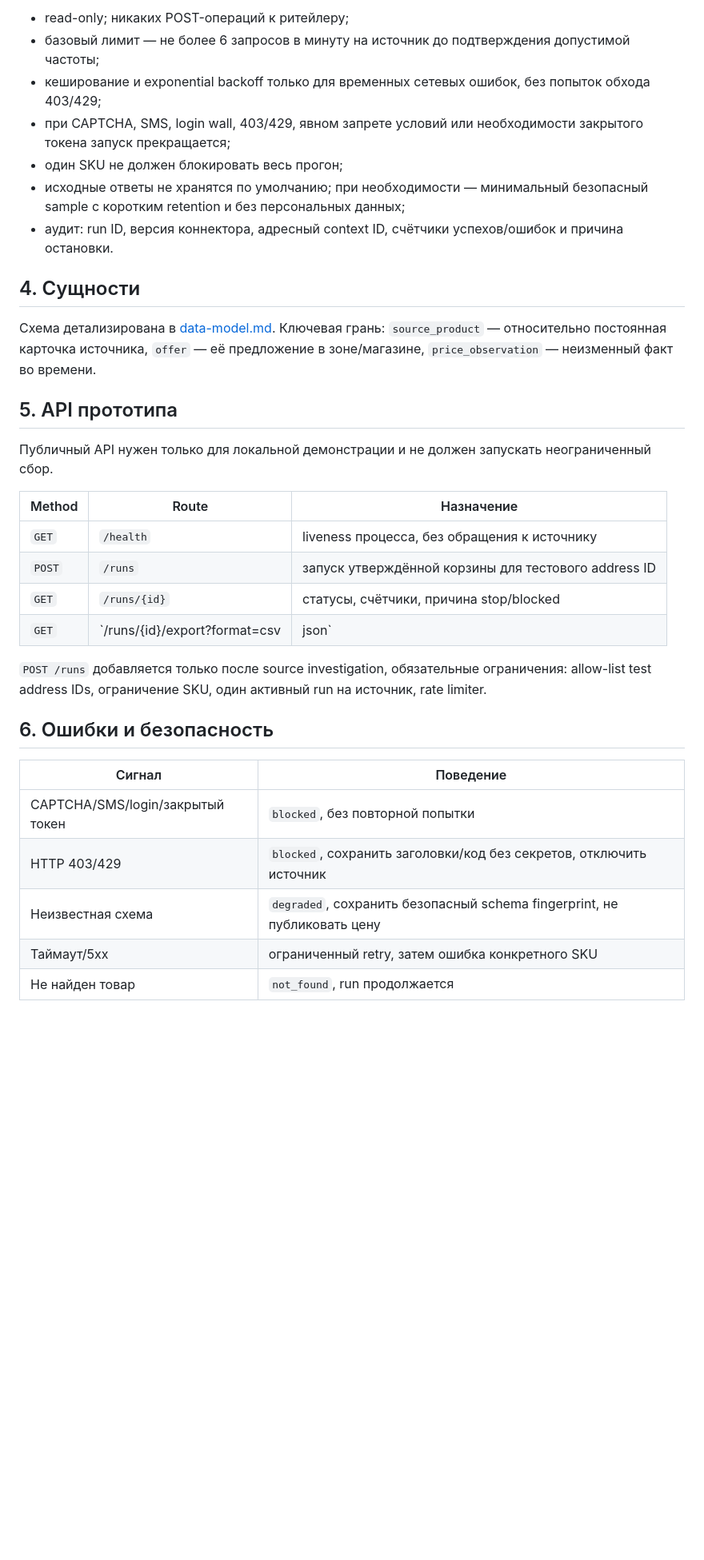
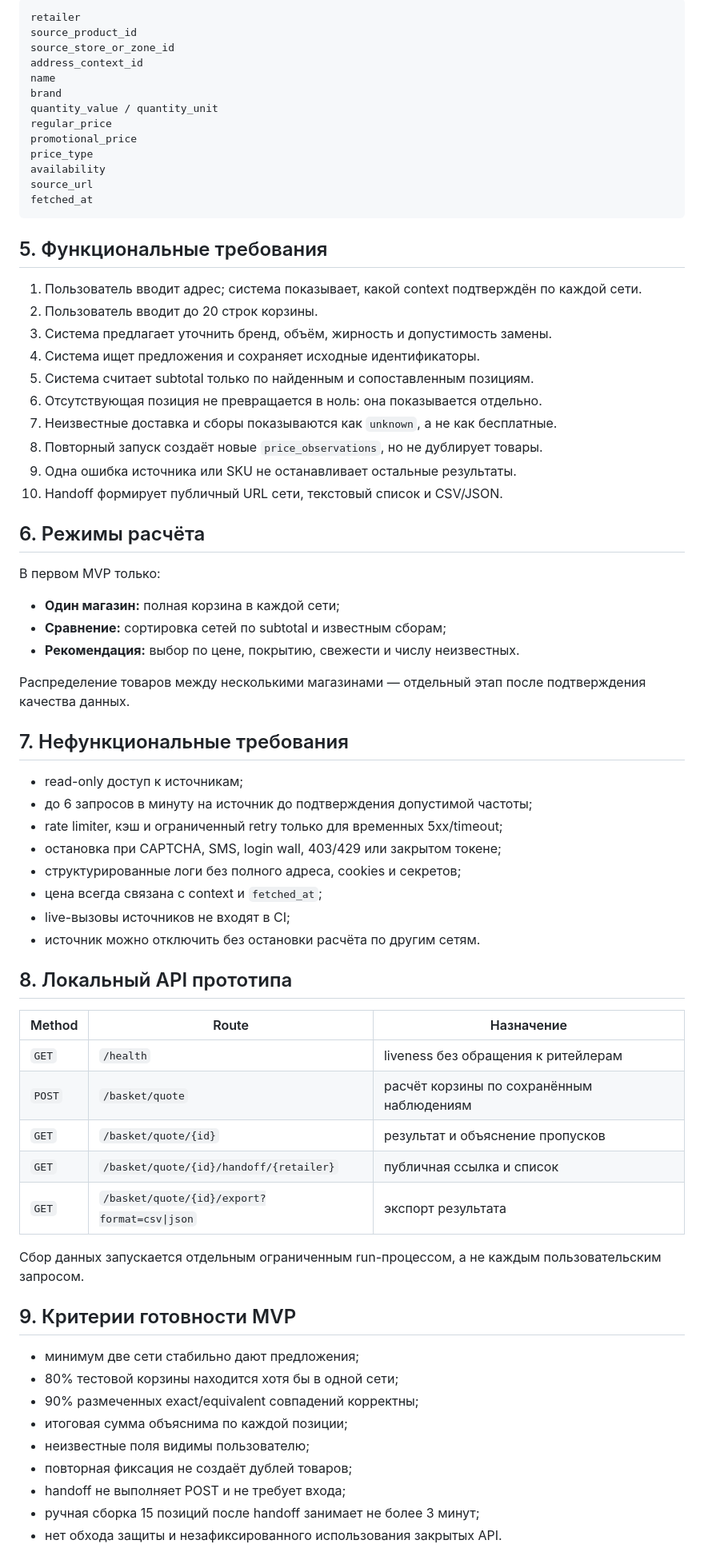
Before and after one commit to Kazaam-sudo/grocery-basket-probe, a Markdown page: docs/technical-prd.md, the part around one of its changes. Shown at 80% size. GitHub-like rendering; blank space fills up the shorter version.

Commit message:
Define recommendation basket PRD

````diff
--- a/docs/technical-prd.md
+++ b/docs/technical-prd.md
@@ -51,36 +72,78 @@
 
-- read-only; никаких POST-операций к ритейлеру;
-- базовый лимит — не более 6 запросов в минуту на источник до подтверждения допустимой частоты;
-- кеширование и exponential backoff только для временных сетевых ошибок, без попыток обхода 403/429;
-- при CAPTCHA, SMS, login wall, 403/429, явном запрете условий или необходимости закрытого токена запуск прекращается;
-- один SKU не должен блокировать весь прогон;
-- исходные ответы не хранятся по умолчанию; при необходимости — минимальный безопасный sample с коротким retention и без персональных данных;
-- аудит: run ID, версия коннектора, адресный context ID, счётчики успехов/ошибок и причина остановки.
+```text
+retailer
+source_product_id
+source_store_or_zone_id
+address_context_id
+name
+brand
+quantity_value / quantity_unit
+regular_price
+promotional_price
+price_type
+availability
+source_url
+fetched_at
+```
 
-## 4. Сущности
+## 5. Функциональные требования
 
-Схема детализирована в [data-model.md](data-model.md). Ключевая грань: `source_product` — относительно постоянная карточка источника, `offer` — её предложение в зоне/магазине, `price_observation` — неизменный факт во времени.
+1. Пользователь вводит адрес; система показывает, какой context подтверждён по
+   каждой сети.
+2. Пользователь вводит до 20 строк корзины.
+3. Система предлагает уточнить бренд, объём, жирность и допустимость замены.
+4. Система ищет предложения и сохраняет исходные идентификаторы.
+5. Система считает subtotal только по найденным и сопоставленным позициям.
+6. Отсутствующая позиция не превращается в ноль: она показывается отдельно.
+7. Неизвестные доставка и сборы показываются как `unknown`, а не как бесплатные.
+8. Повторный запуск создаёт новые `price_observations`, но не дублирует товары.
+9. Одна ошибка источника или SKU не останавливает остальные результаты.
+10. Handoff формирует публичный URL сети, текстовый список и CSV/JSON.
 
-## 5. API прототипа
+## 6. Режимы расчёта
 
-Публичный API нужен только для локальной демонстрации и не должен запускать неограниченный сбор.
+В первом MVP только:
+
+- **Один магазин:** полная корзина в каждой сети;
+- **Сравнение:** сортировка сетей по subtotal и известным сборам;
+- **Рекомендация:** выбор по цене, покрытию, свежести и числу неизвестных.
+
+Распределение товаров между несколькими магазинами — отдельный этап после
+подтверждения качества данных.
+
+## 7. Нефункциональные требования
+
+- read-only доступ к источникам;
+- до 6 запросов в минуту на источник до подтверждения допустимой частоты;
+- rate limiter, кэш и ограниченный retry только для временных 5xx/timeout;
+- остановка при CAPTCHA, SMS, login wall, 403/429 или закрытом токене;
+- структурированные логи без полного адреса, cookies и секретов;
+- цена всегда связана с context и `fetched_at`;
+- live-вызовы источников не входят в CI;
+- источник можно отключить без остановки расчёта по другим сетям.
+
+## 8. Локальный API прототипа
 
 | Method | Route | Назначение |
 |---|---|---|
-| `GET` | `/health` | liveness процесса, без обращения к источнику |
-| `POST` | `/runs` | запуск утверждённой корзины для тестового address ID |
-| `GET` | `/runs/{id}` | статусы, счётчики, причина stop/blocked |
-| `GET` | `/runs/{id}/export?format=csv|json` | отчёт по наблюдениям |
+| `GET` | `/health` | liveness без обращения к ритейлерам |
+| `POST` | `/basket/quote` | расчёт корзины по сохранённым наблюдениям |
+| `GET` | `/basket/quote/{id}` | результат и объяснение пропусков |
+| `GET` | `/basket/quote/{id}/handoff/{retailer}` | публичная ссылка и список |
+| `GET` | `/basket/quote/{id}/export?format=csv\|json` | экспорт результата |
 
-`POST /runs` добавляется только после source investigation, обязательные ограничения: allow-list test address IDs, ограничение SKU, один активный run на источник, rate limiter.
+Сбор данных запускается отдельным ограниченным run-процессом, а не каждым
+пользовательским запросом.
 
-## 6. Ошибки и безопасность
+## 9. Критерии готовности MVP
 
-| Сигнал | Поведение |
-|---|---|
-| CAPTCHA/SMS/login/закрытый токен | `blocked`, без повторной попытки |
-| HTTP 403/429 | `blocked`, сохранить заголовки/код без секретов, отключить источник |
-| Неизвестная схема | `degraded`, сохранить безопасный schema fingerprint, не публиковать цену |
-| Таймаут/5xx | ограниченный retry, затем ошибка конкретного SKU |
-| Не найден товар | `not_found`, run продолжается |
+- минимум две сети стабильно дают предложения;
+- 80% тестовой корзины находится хотя бы в одной сети;
+- 90% размеченных exact/equivalent совпадений корректны;
+- итоговая сумма объяснима по каждой позиции;
+- неизвестные поля видимы пользователю;
+- повторная фиксация не создаёт дублей товаров;
+- handoff не выполняет POST и не требует входа;
+- ручная сборка 15 позиций после handoff занимает не более 3 минут;
+- нет обхода защиты и незафиксированного использования закрытых API.
 
````
Also changed, not shown: other parts of docs/technical-prd.md (+60 -49 lines).
